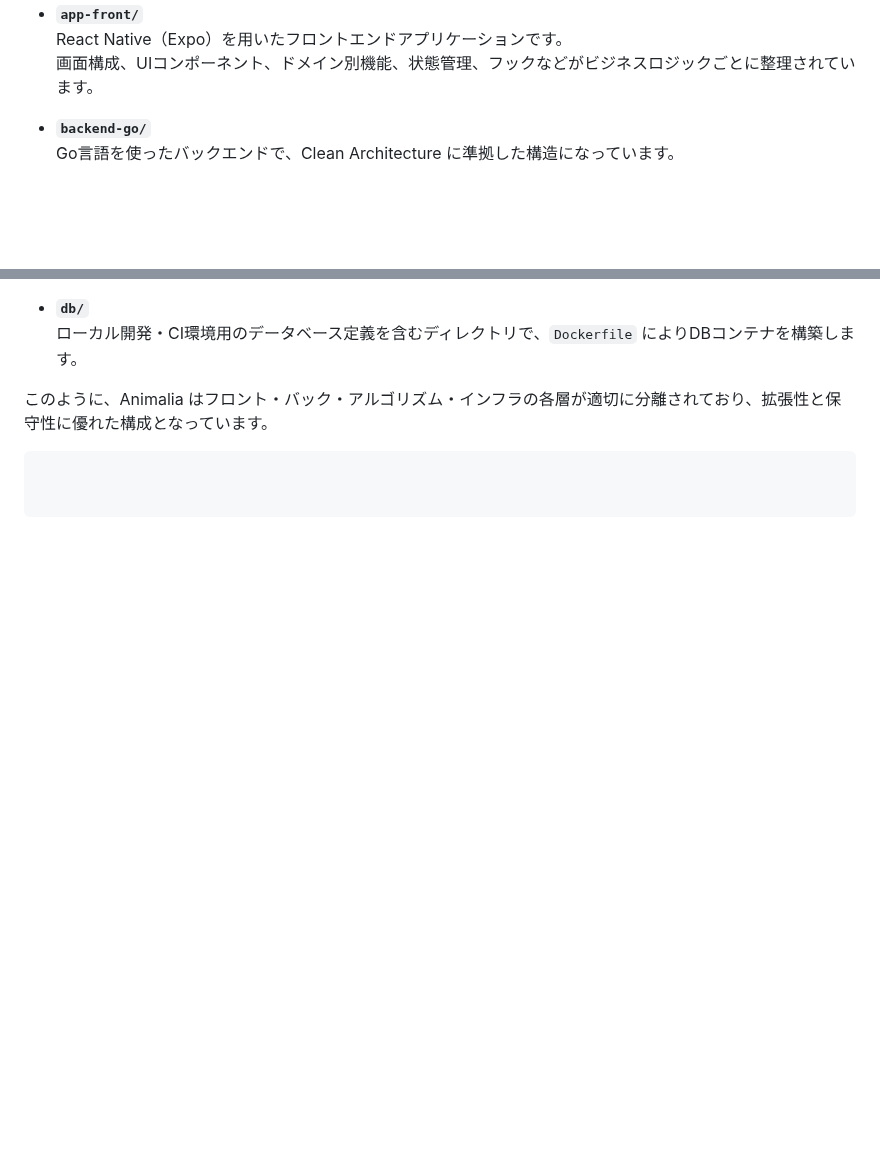
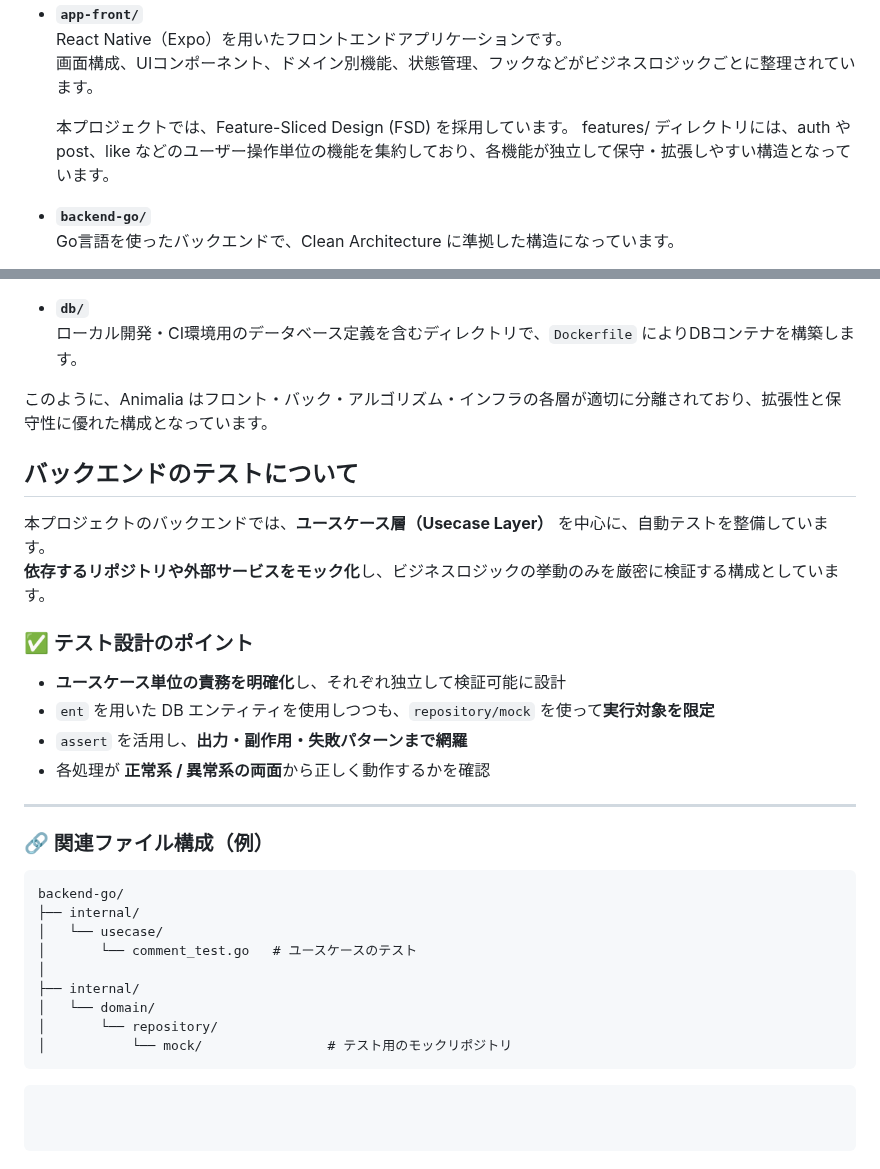
Before and after one commit to aki-13627/portfolio-projects, a Markdown page: README.md, 2 parts joined by grey strips. GitHub-like rendering; blank space fills up the shorter version.

````diff
--- a/README.md
+++ b/README.md
@@ -118,6 +118,12 @@ npx expo start
   React Native（Expo）を用いたフロントエンドアプリケーションです。
   画面構成、UIコンポーネント、ドメイン別機能、状態管理、フックなどがビジネスロジックごとに整理されています。
 
+
+  本プロジェクトでは、Feature-Sliced Design (FSD) を採用しています。
+  features/ ディレクトリには、auth や post、like などのユーザー操作単位の機能を集約しており、各機能が独立して保守・拡張しやすい構造となっています。
+
+
+
 - **`backend-go/`**
   Go言語を使ったバックエンドで、Clean Architecture に準拠した構造になっています。
   - `cmd/`: Lambda 関数の定義と、それぞれの関数のエントリーポイントを配置
@@ -130,4 +136,32 @@ npx expo start
   ローカル開発・CI環境用のデータベース定義を含むディレクトリで、`Dockerfile` によりDBコンテナを構築します。
 
 このように、Animalia はフロント・バック・アルゴリズム・インフラの各層が適切に分離されており、拡張性と保守性に優れた構成となっています。
+
+## バックエンドのテストについて
+
+本プロジェクトのバックエンドでは、**ユースケース層（Usecase Layer）** を中心に、自動テストを整備しています。
+**依存するリポジトリや外部サービスをモック化**し、ビジネスロジックの挙動のみを厳密に検証する構成としています。
+
+### ✅ テスト設計のポイント
+
+- **ユースケース単位の責務を明確化**し、それぞれ独立して検証可能に設計
+- `ent` を用いた DB エンティティを使用しつつも、`repository/mock` を使って**実行対象を限定**
+- `assert` を活用し、**出力・副作用・失敗パターンまで網羅**
+- 各処理が **正常系 / 異常系の両面**から正しく動作するかを確認
+
+---
+
+### 🔗 関連ファイル構成（例）
+
 ```
+backend-go/
+├── internal/
+│   └── usecase/
+│       └── comment_test.go   # ユースケースのテスト
+│
+├── internal/
+│   └── domain/
+│       └── repository/
+│           └── mock/                # テスト用のモックリポジトリ
+```
+```
````
